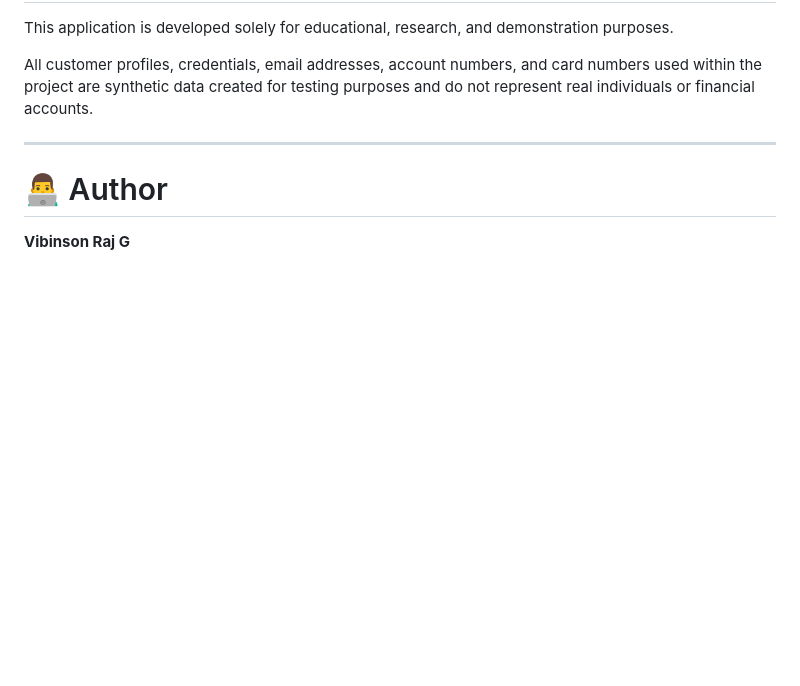
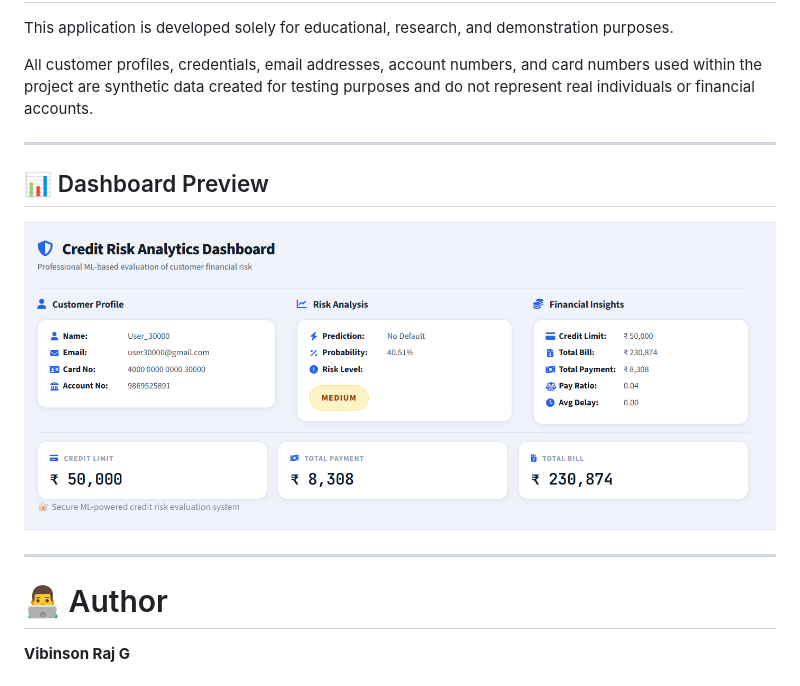
Before and after one commit to vibinsonraj05/Credit-Default-Prediction, a Markdown page: README.md, the part around the change. Drawn GitHub-style; pictures changed too: templates/img.png (added); blank space fills up the shorter version.

Commit message:
Added README with images

```diff
--- a/README.md
+++ b/README.md
@@ -207,6 +207,13 @@ All customer profiles, credentials, email addresses, account numbers, and card n
 
 ---
 
+## 📊 Dashboard Preview
+
+![Dashboard Screenshot](templates/img.png)
+
+---
+
+
 # 👨‍💻 Author
 
 **Vibinson Raj G**
```
Also changed, not shown: 3 other files.
